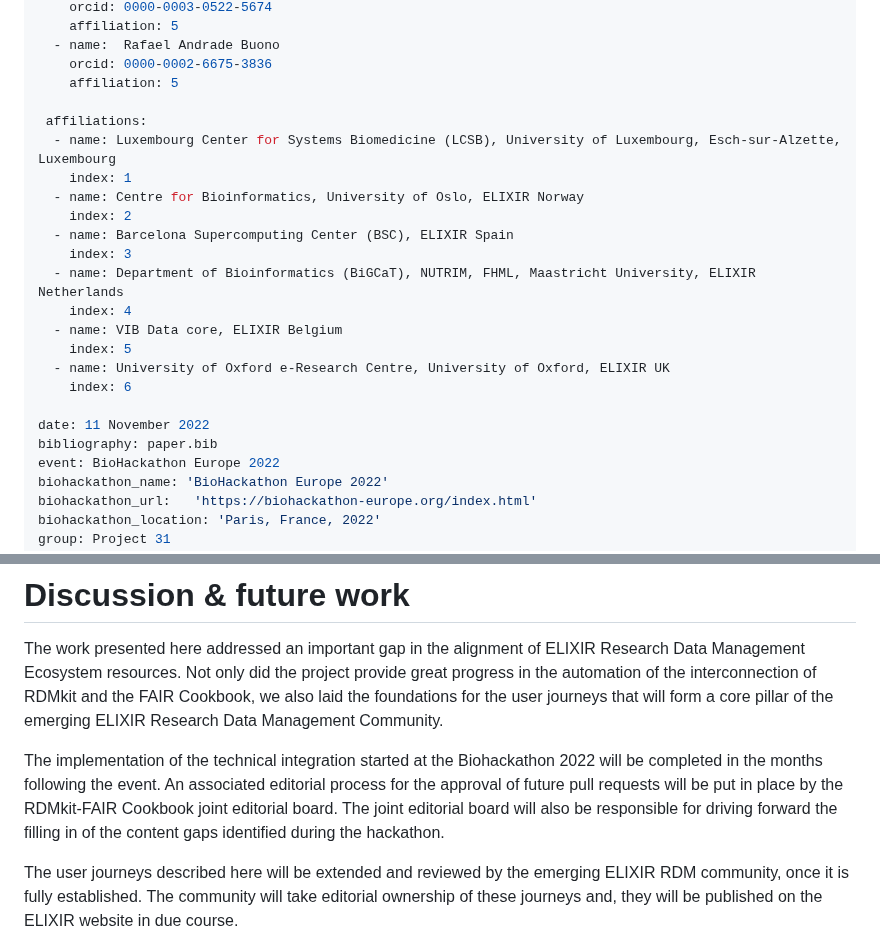
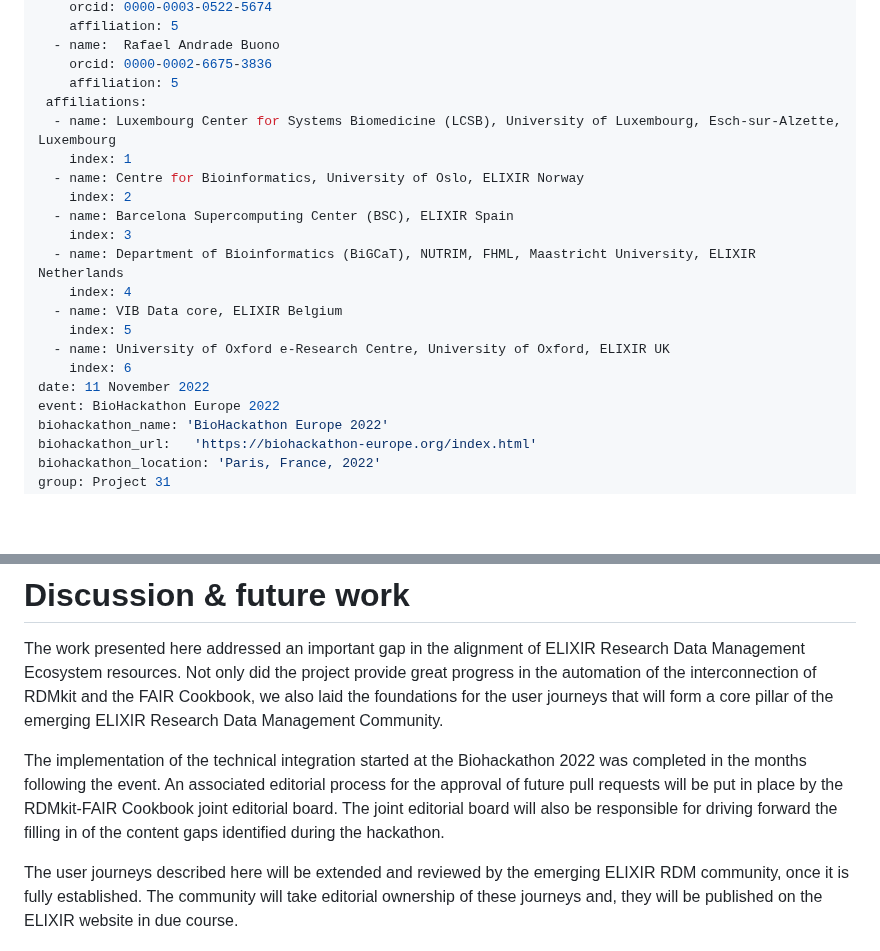
Before and after one commit to elixir-europe/biohackathon-projects-2022, a Markdown page: 31/bhxiv/paper.md, 2 parts joined by grey strips. Rendered like a GitHub page; blank space fills up the shorter version.

```diff
--- a/31/bhxiv/paper.md
+++ b/31/bhxiv/paper.md
@@ -31,7 +31,6 @@ authors:
   - name:  Rafael Andrade Buono
     orcid: 0000-0002-6675-3836
     affiliation: 5
-
  affiliations:
   - name: Luxembourg Center for Systems Biomedicine (LCSB), University of Luxembourg, Esch-sur-Alzette, Luxembourg
     index: 1
@@ -45,9 +44,7 @@ authors:
     index: 5
   - name: University of Oxford e-Research Centre, University of Oxford, ELIXIR UK
     index: 6
-
 date: 11 November 2022
-bibliography: paper.bib
 event: BioHackathon Europe 2022
 biohackathon_name: 'BioHackathon Europe 2022'
 biohackathon_url:   'https://biohackathon-europe.org/index.html'
@@ -165,7 +162,7 @@ In addition to completing the cross-references between existing pages, we also r
 
 The work presented here addressed an important gap in the alignment of ELIXIR Research Data Management Ecosystem resources. Not only did the project provide great progress in the automation of the interconnection of RDMkit and the FAIR Cookbook, we also laid the foundations for the user journeys that will form a core pillar of the emerging ELIXIR Research Data Management Community.
 
-The implementation of the technical integration started at the Biohackathon 2022 will be completed in the months following the event. An associated editorial process for the approval of future pull requests will be put in place by the RDMkit-FAIR Cookbook joint editorial board. The joint editorial board will also be responsible for driving forward the filling in of the content gaps identified during the hackathon.
+The implementation of the technical integration started at the Biohackathon 2022 was completed in the months following the event. An associated editorial process for the approval of future pull requests will be put in place by the RDMkit-FAIR Cookbook joint editorial board. The joint editorial board will also be responsible for driving forward the filling in of the content gaps identified during the hackathon.
 
 The user journeys described here will be extended and reviewed by the emerging ELIXIR RDM community, once it is fully established. The community will take editorial ownership of these journeys and, they will be published on the ELIXIR website in due course.
 
```
